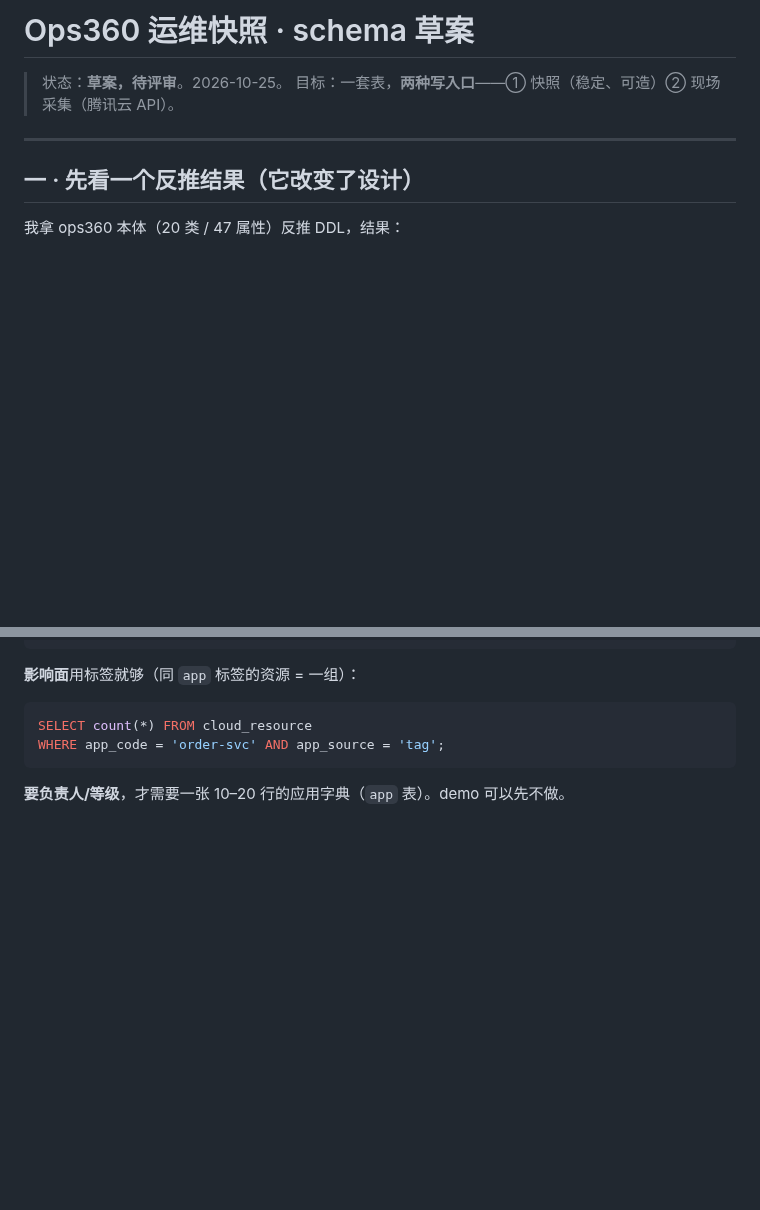
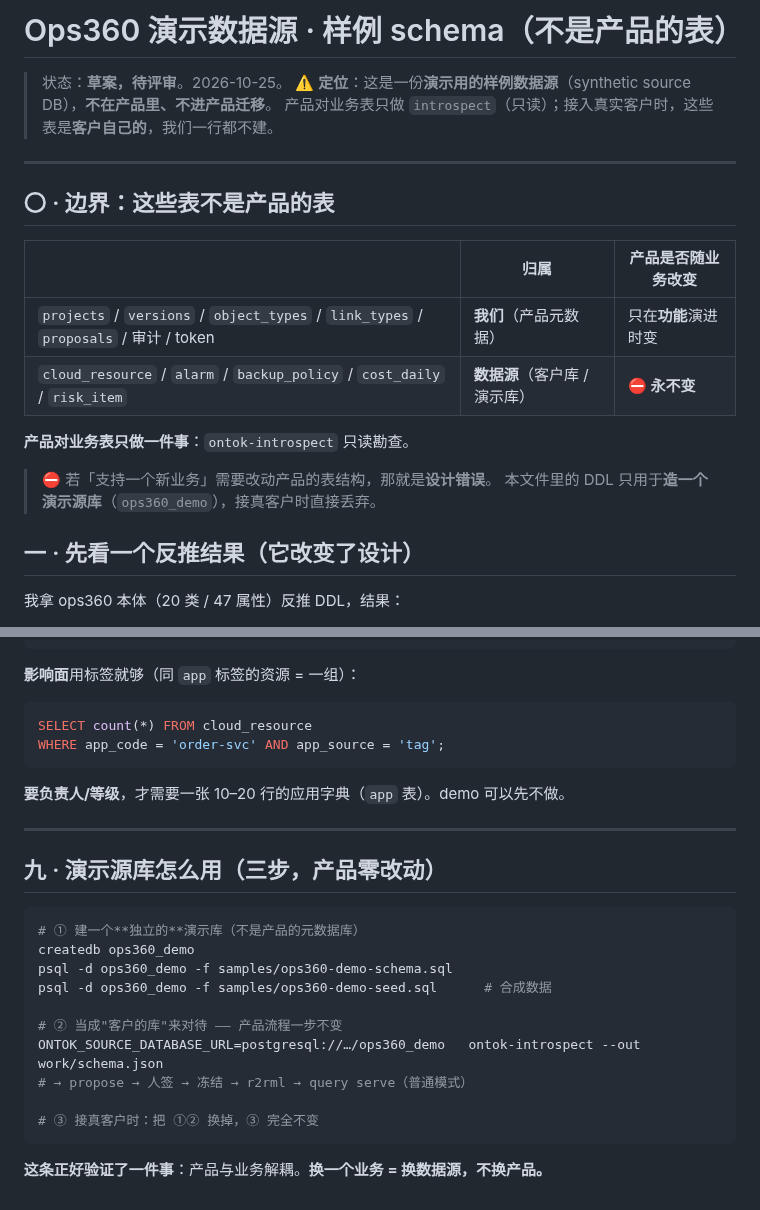
Before and after one commit to myg133/an_onto_demo, a Markdown page: design/2026-10-25-ops360-snapshot-schema.md, 2 parts joined by grey strips. Drawn GitHub-style; blank space fills up the shorter version.

Commit message:
[BA] 修正边界：那份 DDL 是「演示样例数据源」，不是产品的表；产品对业务表只做 introspect。加「若支持新业务需改产品表结构=设计错误」一条 [session: ba-michael-worksta-14864-20261020-151752]

````diff
--- a/design/2026-10-25-ops360-snapshot-schema.md
+++ b/design/2026-10-25-ops360-snapshot-schema.md
@@ -1,9 +1,22 @@
-# Ops360 运维快照 · schema 草案
+# Ops360 演示数据源 · 样例 schema（**不是产品的表**）
 
 > 状态：**草案，待评审**。2026-10-25。
-> 目标：一套表，**两种写入口**——① 快照（稳定、可造）② 现场采集（腾讯云 API）。
+> ⚠️ **定位**：这是一份**演示用的样例数据源**（synthetic source DB），**不在产品里、不进产品迁移**。
+> 产品对业务表只做 `introspect`（只读）；接入真实客户时，这些表是**客户自己的**，我们一行都不建。
 
 ---
+
+## 〇 · 边界：这些表**不是产品的表**
+
+| | 归属 | 产品是否随业务改变 |
+| --- | --- | --- |
+| `projects` / `versions` / `object_types` / `link_types` / `proposals` / 审计 / token | **我们**（产品元数据） | 只在**功能**演进时变 |
+| `cloud_resource` / `alarm` / `backup_policy` / `cost_daily` / `risk_item` | **数据源**（客户库 / 演示库） | ⛔ **永不变** |
+
+**产品对业务表只做一件事**：`ontok-introspect` 只读勘查。
+
+> ⛔ 若「支持一个新业务」需要改动产品的表结构，那就是**设计错误**。
+> 本文件里的 DDL 只用于**造一个演示源库**（`ops360_demo`），接真客户时直接丢弃。
 
 ## 一 · 先看一个反推结果（它改变了设计）
 
@@ -294,3 +307,23 @@ WHERE app_code = 'order-svc' AND app_source = 'tag';
 ```
 
 **要负责人/等级**，才需要一张 10–20 行的应用字典（`app` 表）。demo 可以先不做。
+
+
+---
+
+## 九 · 演示源库怎么用（三步，产品零改动）
+
+```bash
+# ① 建一个**独立的**演示库（不是产品的元数据库）
+createdb ops360_demo
+psql -d ops360_demo -f samples/ops360-demo-schema.sql
+psql -d ops360_demo -f samples/ops360-demo-seed.sql      # 合成数据
+
+# ② 当成"客户的库"来对待 —— 产品流程一步不变
+ONTOK_SOURCE_DATABASE_URL=postgresql://…/ops360_demo   ontok-introspect --out work/schema.json
+# → propose → 人签 → 冻结 → r2rml → query serve（普通模式）
+
+# ③ 接真客户时：把 ①② 换掉，③ 完全不变
+```
+
+**这条正好验证了一件事**：产品与业务解耦。**换一个业务 = 换数据源，不换产品。**
````
